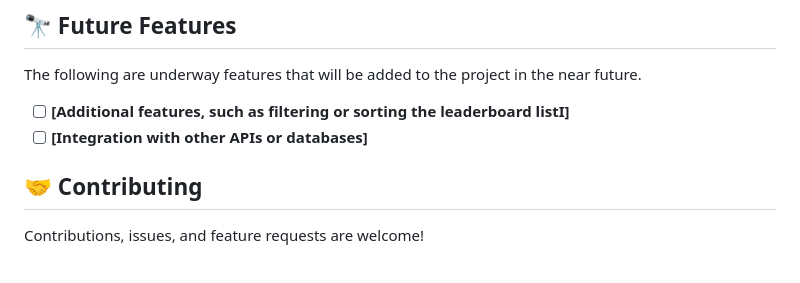
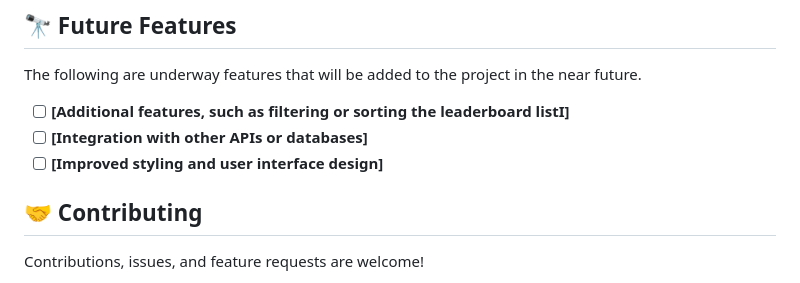
Before and after one commit to 0sugo/leaderboard, a Markdown page: README.md, the part around the change. Rendered like a GitHub page.

```diff
--- a/README.md
+++ b/README.md
@@ -105,6 +105,7 @@ The following are underway features that will be added to the project in the nea
 
 - [ ] **[Additional features, such as filtering or sorting the leaderboard listI]**
 - [ ] **[Integration with other APIs or databases]**
+- [ ] **[Improved styling and user interface design]**
 
 <!-- CONTRIBUTING -->
 
```
